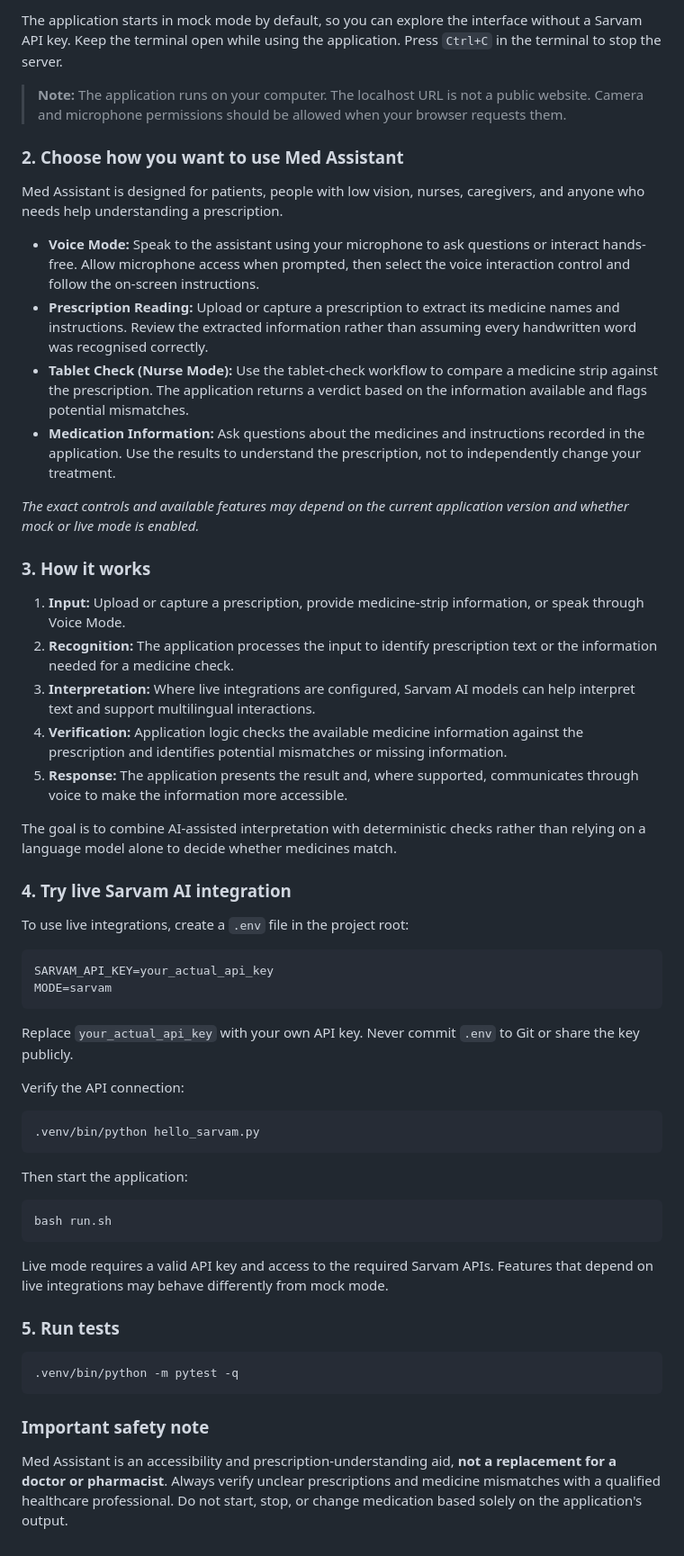
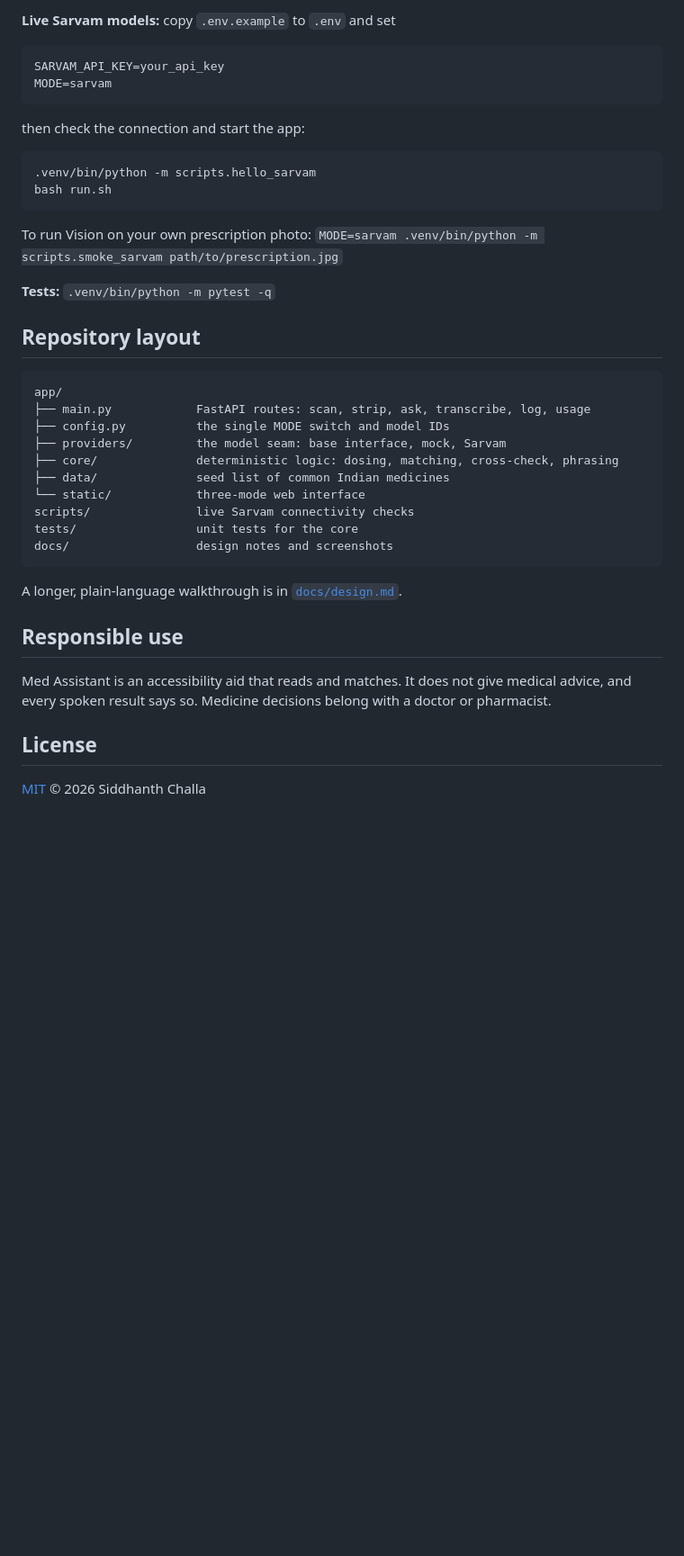
Before and after one commit to saix0x0/med-assistant, a Markdown page: README.md, the part around one of its changes. Shown at 90% size. Drawn GitHub-style; blank space fills up the shorter version.

````diff
--- a/README.md
+++ b/README.md
@@ -177,60 +163,46 @@ Open **http://localhost:8077** in your browser.
 
-The application starts in mock mode by default, so you can explore the interface without a Sarvam API key. Keep the terminal open while using the application. Press `Ctrl+C` in the terminal to stop the server.
-
-> **Note:** The application runs on your computer. The localhost URL is not a public website. Camera and microphone permissions should be allowed when your browser requests them.
-
-### 2. Choose how you want to use Med Assistant
-
-Med Assistant is designed for patients, people with low vision, nurses, caregivers, and anyone who needs help understanding a prescription.
-
-- **Voice Mode:** Speak to the assistant using your microphone to ask questions or interact hands-free. Allow microphone access when prompted, then select the voice interaction control and follow the on-screen instructions.
-- **Prescription Reading:** Upload or capture a prescription to extract its medicine names and instructions. Review the extracted information rather than assuming every handwritten word was recognised correctly.
-- **Tablet Check (Nurse Mode):** Use the tablet-check workflow to compare a medicine strip against the prescription. The application returns a verdict based on the information available and flags potential mismatches.
-- **Medication Information:** Ask questions about the medicines and instructions recorded in the application. Use the results to understand the prescription, not to independently change your treatment.
-
-*The exact controls and available features may depend on the current application version and whether mock or live mode is enabled.*
-
-### 3. How it works
-
-1. **Input:** Upload or capture a prescription, provide medicine-strip information, or speak through Voice Mode.
-2. **Recognition:** The application processes the input to identify prescription text or the information needed for a medicine check.
-3. **Interpretation:** Where live integrations are configured, Sarvam AI models can help interpret text and support multilingual interactions.
-4. **Verification:** Application logic checks the available medicine information against the prescription and identifies potential mismatches or missing information.
-5. **Response:** The application presents the result and, where supported, communicates through voice to make the information more accessible.
-
-The goal is to combine AI-assisted interpretation with deterministic checks rather than relying on a language model alone to decide whether medicines match.
-
-### 4. Try live Sarvam AI integration
-
-To use live integrations, create a `.env` file in the project root:
+**Live Sarvam models:** copy `.env.example` to `.env` and set
 
 ```env
-SARVAM_API_KEY=your_actual_api_key
+SARVAM_API_KEY=your_api_key
 MODE=sarvam
 ```
 
-Replace `your_actual_api_key` with your own API key. Never commit `.env` to Git or share the key publicly.
-
-Verify the API connection:
+then check the connection and start the app:
 
 ```bash
-.venv/bin/python hello_sarvam.py
-```
-
-Then start the application:
-
-```bash
+.venv/bin/python -m scripts.hello_sarvam
 bash run.sh
 ```
 
-Live mode requires a valid API key and access to the required Sarvam APIs. Features that depend on live integrations may behave differently from mock mode.
+To run Vision on your own prescription photo:
+`MODE=sarvam .venv/bin/python -m scripts.smoke_sarvam path/to/prescription.jpg`
 
-### 5. Run tests
+**Tests:** `.venv/bin/python -m pytest -q`
 
-```bash
-.venv/bin/python -m pytest -q
+## Repository layout
+
+```
+app/
+├── main.py            FastAPI routes: scan, strip, ask, transcribe, log, usage
+├── config.py          the single MODE switch and model IDs
+├── providers/         the model seam: base interface, mock, Sarvam
+├── core/              deterministic logic: dosing, matching, cross-check, phrasing
+├── data/              seed list of common Indian medicines
+└── static/            three-mode web interface
+scripts/               live Sarvam connectivity checks
+tests/                 unit tests for the core
+docs/                  design notes and screenshots
 ```
 
-### Important safety note
+A longer, plain-language walkthrough is in [`docs/design.md`](docs/design.md).
 
-Med Assistant is an accessibility and prescription-understanding aid, **not a replacement for a doctor or pharmacist**. Always verify unclear prescriptions and medicine mismatches with a qualified healthcare professional. Do not start, stop, or change medication based solely on the application's output.
+## Responsible use
+
+Med Assistant is an accessibility aid that reads and matches. It does not give
+medical advice, and every spoken result says so. Medicine decisions belong with a
+doctor or pharmacist.
+
+## License
+
+[MIT](LICENSE) © 2026 Siddhanth Challa
````
Also changed, not shown: other parts of README.md (+117 -131 lines), .github/PULL_REQUEST_TEMPLATE.md (added, +8 -0 lines), CODE_OF_CONDUCT.md (added, +10 -0 lines), CONTRIBUTING.md (added, +27 -0 lines), SECURITY.md (added, +20 -0 lines), docs/design.md (+31 -51 lines), docs/screenshots/caretaker.png (added), docs/screenshots/home.png (added), docs/screenshots/patient-telugu.png (added), 7 other files.
